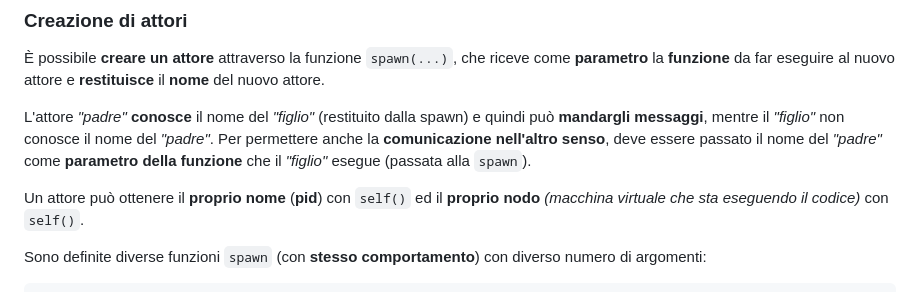
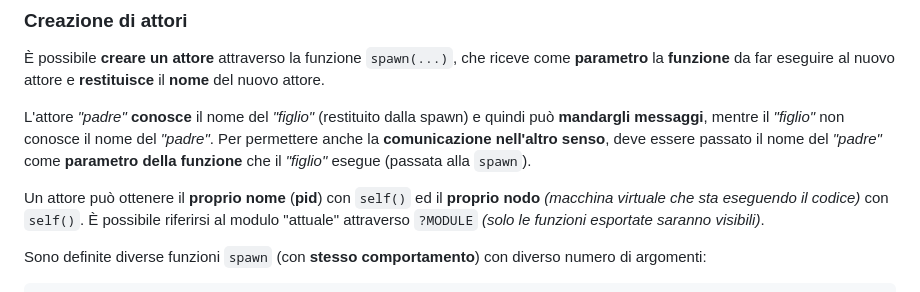
Before and after one commit to Favo02-unimi/lp-erlang, a Markdown page: Notes (md + tex)/2023-11-06.md, the part around the change. GitHub-like rendering.

Commit message:
Notes: update `2023-11-06`

```diff
--- a/Notes (md + tex)/2023-11-06.md
+++ b/Notes (md + tex)/2023-11-06.md
@@ -53,7 +53,7 @@ Ogni attore:
 
 L'attore _"padre"_ **conosce** il nome del _"figlio"_ (restituito dalla spawn) e quindi può **mandargli messaggi**, mentre il _"figlio"_ non conosce il nome del _"padre"_. Per permettere anche la **comunicazione nell'altro senso**, deve essere passato il nome del _"padre"_ come **parametro della funzione** che il _"figlio"_ esegue (passata alla `spawn`).
 
-Un attore può ottenere il **proprio nome** (**pid**) con `self()` ed il **proprio nodo** _(macchina virtuale che sta eseguendo il codice)_ con `self()`.
+Un attore può ottenere il **proprio nome** (**pid**) con `self()` ed il **proprio nodo** _(macchina virtuale che sta eseguendo il codice)_ con `self()`. È possibile riferirsi al modulo "attuale" attraverso `?MODULE` _(solo le funzioni esportate saranno visibili)_.
 
 Sono definite diverse funzioni `spawn` (con **stesso comportamento**) con diverso numero di argomenti:
 
```
